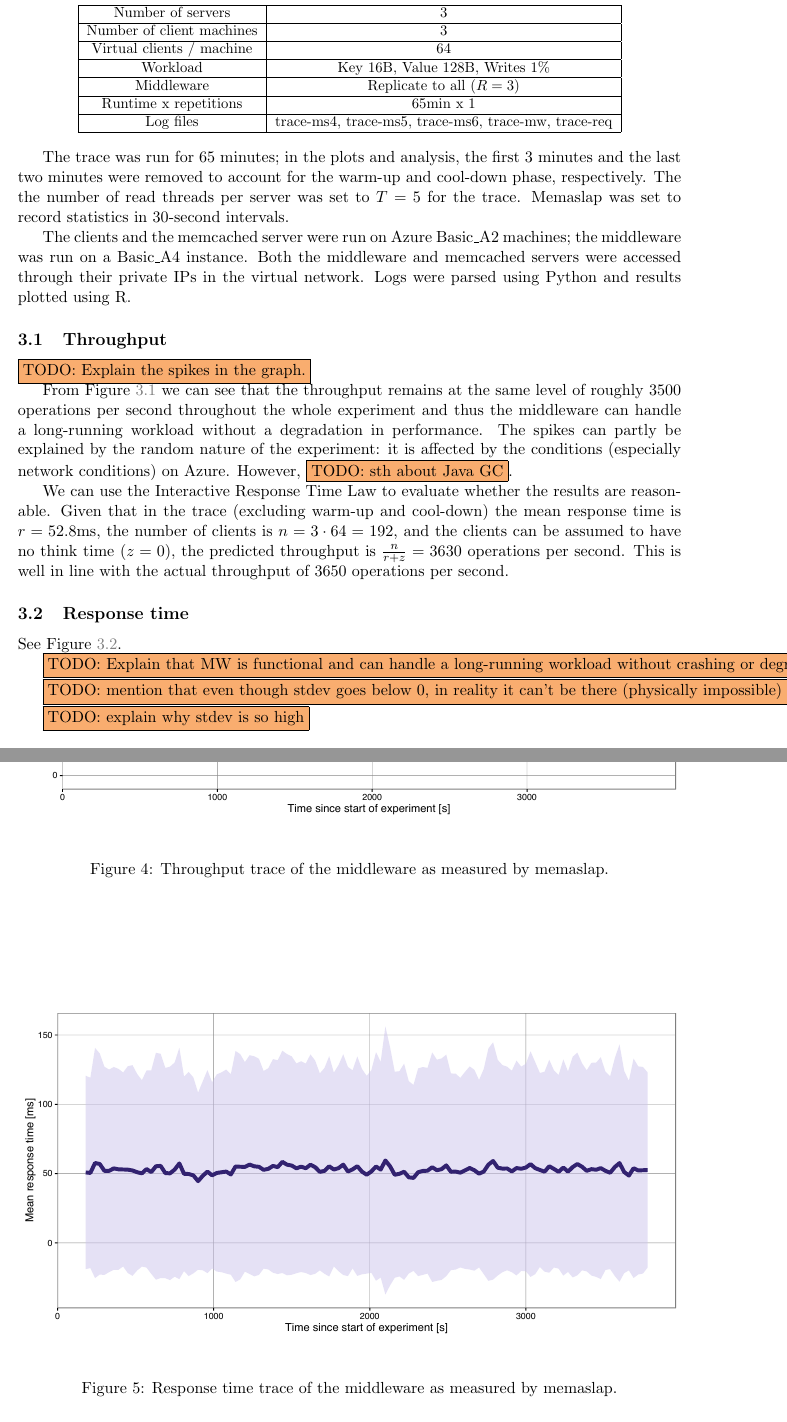
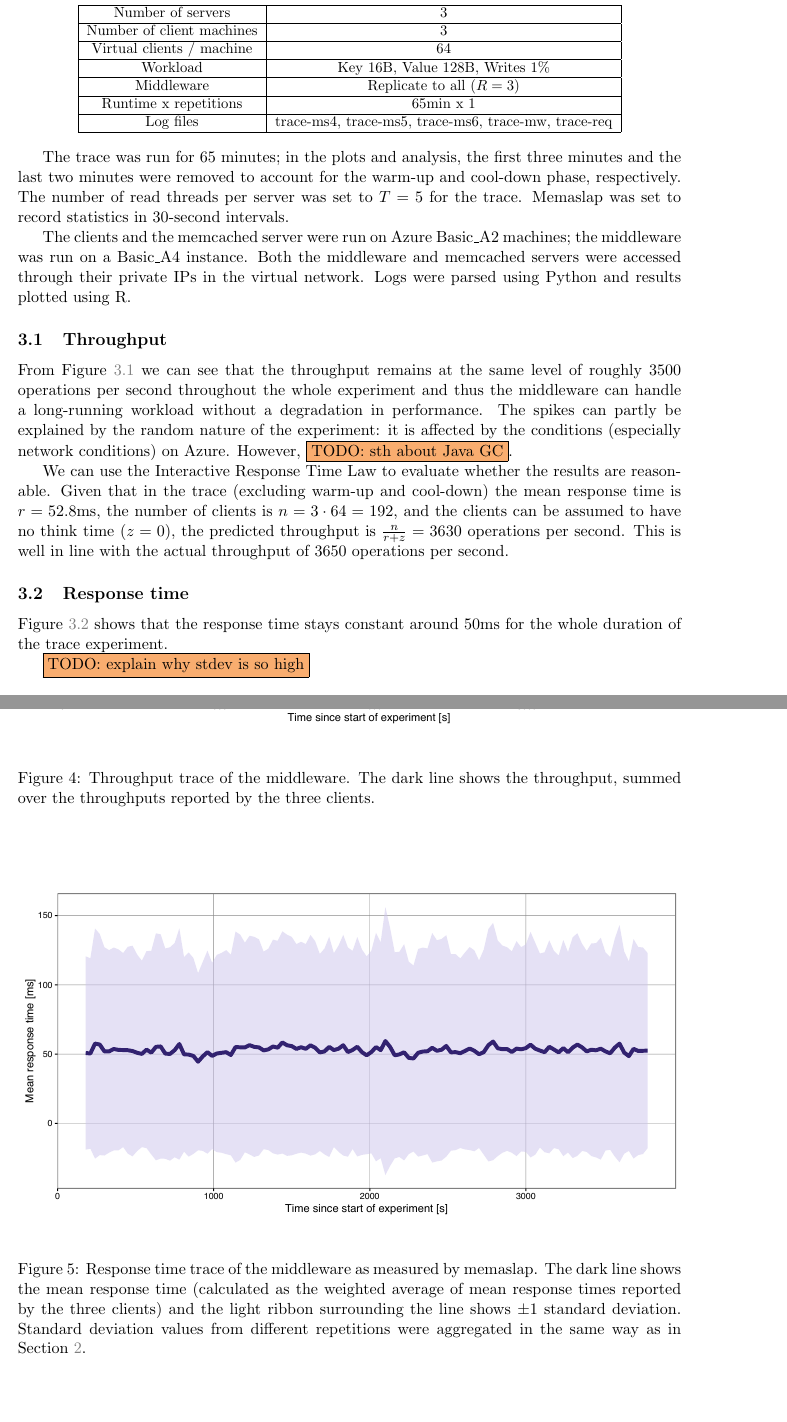
Before and after one commit to ligua/eth-asl, a LaTeX document (report/milestone1.tex): two parts of pages 6 and 7 of 8, joined at a grey line, cut so that both start at the same text, the shorter picture padded with empty space. Compiled offline with pdfLaTeX.

Commit message:
work on report

```diff
--- a/report/milestone1.tex
+++ b/report/milestone1.tex
@@ -220,7 +218,7 @@ When the system starts to saturate, standard deviation also increases. \todo{WHY
 \end{tabular} }
 \end{center}
 
-The trace was run for 65 minutes; in the plots and analysis, the first 3 minutes and the last two minutes were removed to account for the warm-up and cool-down phase, respectively. The the number of read threads per server was set to $T=5$ for the trace. Memaslap was set to record statistics in 30-second intervals.
+The trace was run for 65 minutes; in the plots and analysis, the first three minutes and the last two minutes were removed to account for the warm-up and cool-down phase, respectively. The number of read threads per server was set to $T=5$ for the trace. Memaslap was set to record statistics in 30-second intervals.
 
 The clients and the memcached server were run on Azure Basic\_A2 machines; the middleware was run on a Basic\_A4 instance.
 Both the middleware and memcached servers were accessed through their private IPs in the virtual network. Logs were parsed using Python and results plotted using R.
@@ -228,8 +226,6 @@ Both the middleware and memcached servers were accessed through their private IP
 
 
 \subsection{Throughput}
-
-\todo{Explain the spikes in the graph.}
 
 From Figure~\ref{fig:rep3:throughput} we can see that the throughput remains at the same level of roughly 3500 operations per second throughout the whole experiment and thus the middleware can handle a long-running workload without a degradation in performance. The spikes can partly be explained by the random nature of the experiment: it is affected by the conditions (especially network conditions) on Azure. However, \todo{sth about Java GC}.
 
@@ -239,17 +235,13 @@ We can use the Interactive Response Time Law to evaluate whether the results are
 \centering
 \includegraphics[width=\textwidth]{../results/trace_rep3/graphs/throughput.pdf}
 \label{fig:rep3:throughput}
-\caption{Throughput trace of the middleware as measured by memaslap.}
+\caption{Throughput trace of the middleware. The dark line shows the throughput, summed over the throughputs reported by the three clients.}
 \end{figure}
 
 
 \subsection{Response time}
 
-See Figure~\ref{fig:rep3:responsetime}.
-
-\todo{Explain that MW is functional and can handle a long-running workload without crashing or degrading in performance.}
-
-\todo{mention that even though stdev goes below 0, in reality it can't be there (physically impossible)}
+Figure~\ref{fig:rep3:responsetime} shows that the response time stays constant around 50ms for the whole duration of the trace experiment.
 
 \todo{explain why stdev is so high}
 
@@ -257,7 +249,7 @@ See Figure~\ref{fig:rep3:responsetime}.
 \centering
 \includegraphics[width=\textwidth]{../results/trace_rep3/graphs/responsetime.pdf}
 \label{fig:rep3:responsetime}
-\caption{Response time trace of the middleware as measured by memaslap.}
+\caption{Response time trace of the middleware as measured by memaslap. The dark line shows the mean response time (calculated as the weighted average of mean response times reported by the three clients) and the light ribbon surrounding the line shows $\pm 1$ standard deviation. Standard deviation values from different repetitions were aggregated in the same way as in Section~\ref{sec:baseline}.}
 \end{figure}
 
 \subsection{Overhead of middleware}
```
Also changed, not shown: report/milestone1.pdf, report/milestone1.tex (2 more changed lines).
